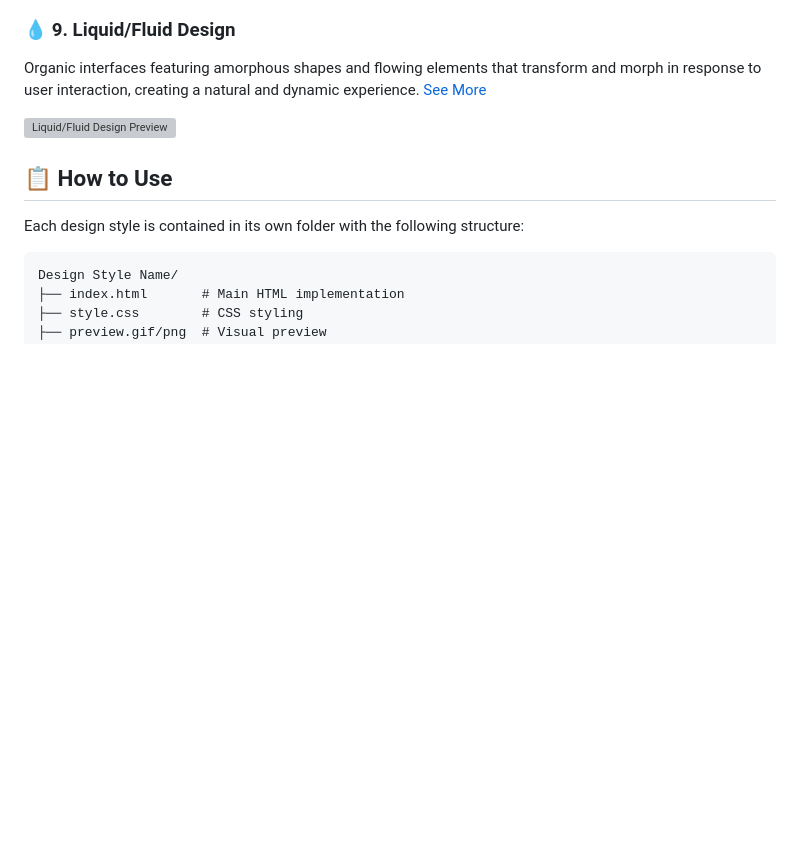
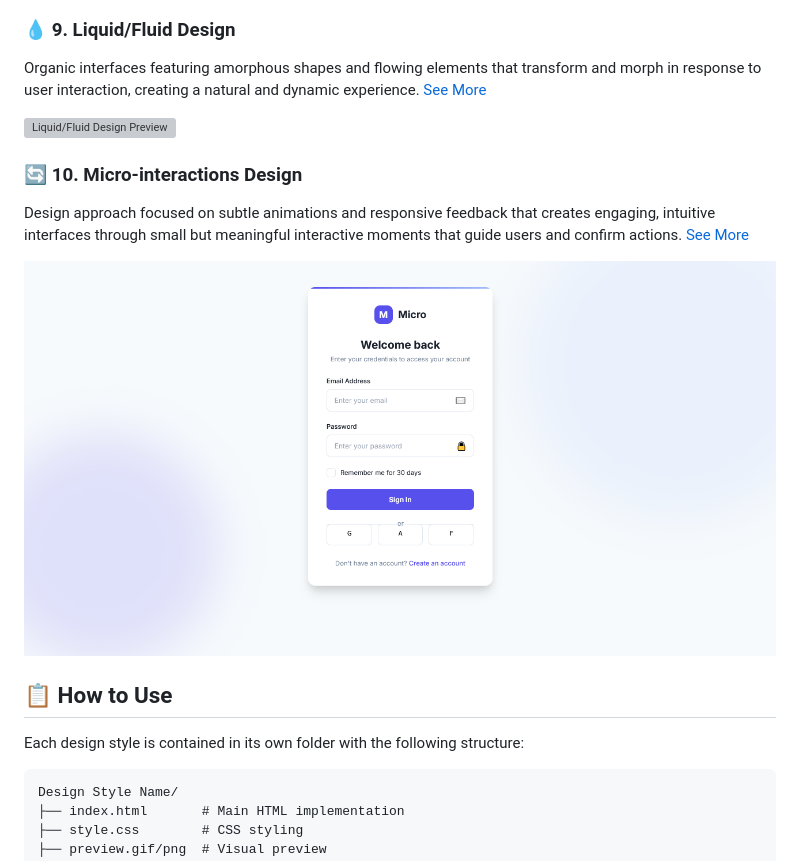
Before and after one commit to leduardomdias/web-designs, a Markdown page: README.md, the part around the change. GitHub-like rendering; pictures changed too: Micro-interactions Design/assets/preview.png (added); blank space fills up the shorter version; grey boxes are pictures that could not be loaded.

Commit message:
Micro-interactions Design

```diff
--- a/README.md
+++ b/README.md
@@ -69,6 +69,13 @@ Organic interfaces featuring amorphous shapes and flowing elements that transfor
 
 ![Liquid/Fluid Design Preview](/Liquid-Fluid%20Design/assets/preview.gif)
 
+### 🔄 10. Micro-interactions Design
+
+Design approach focused on subtle animations and responsive feedback that creates engaging, intuitive interfaces through small but meaningful interactive moments that guide users and confirm actions.
+[See More](/Micro-interactions%20Design/)
+
+![Micro-interactions Design Preview](/Micro-interactions%20Design/assets/preview.png)
+
 ## 📋 How to Use
 
 Each design style is contained in its own folder with the following structure:
```
Also changed, not shown: Micro-interactions Design/README.md (added, +108 -0 lines), 2 other files.
